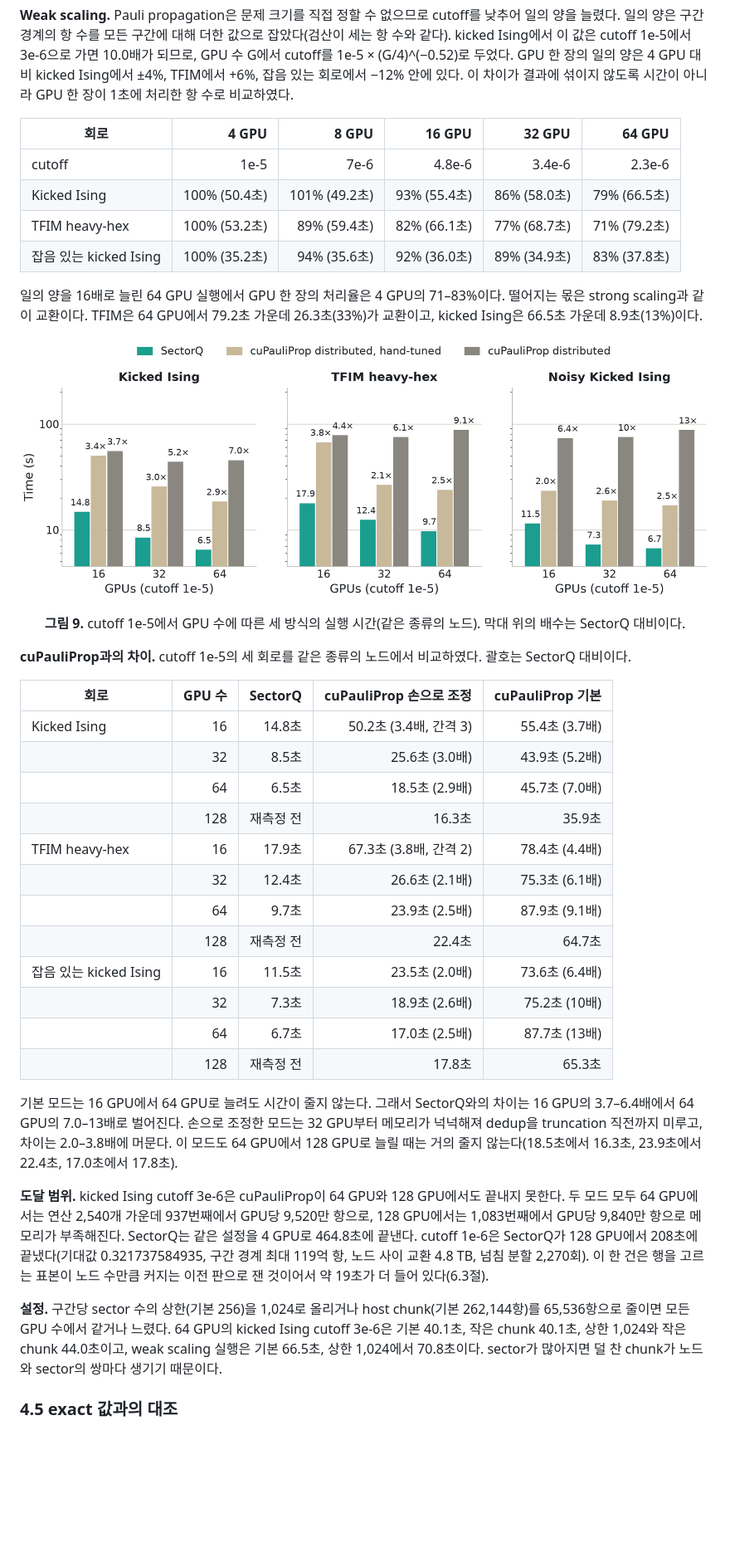
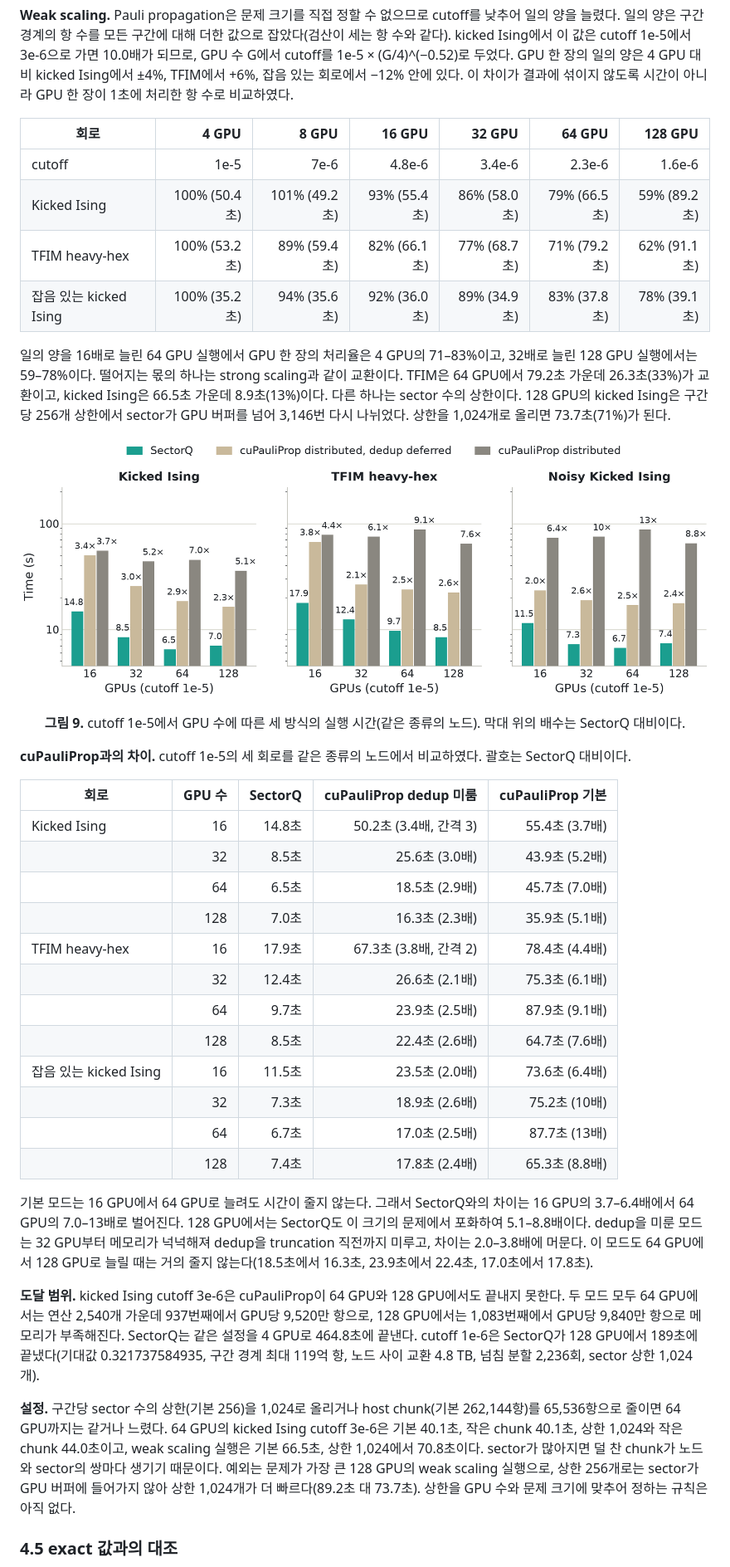
Before and after one commit to changjongkim/Optimized-cuPauliProp, a Markdown page: README.md, the part around one of its changes. Shown at 83% size. Drawn GitHub-style; pictures changed too: figures/eval_scaling_base.png; blank space fills up the shorter version.

```diff
--- a/README.md
+++ b/README.md
@@ -535,40 +537,40 @@ gate 적용 시간은 414.2초에서 24.6초로 16.8배 줄어 GPU 수를 그대
 
 **Weak scaling.** Pauli propagation은 문제 크기를 직접 정할 수 없으므로 cutoff를 낮추어 일의 양을 늘렸다. 일의 양은 구간 경계의 항 수를 모든 구간에 대해 더한 값으로 잡았다(검산이 세는 항 수와 같다). kicked Ising에서 이 값은 cutoff 1e-5에서 3e-6으로 가면 10.0배가 되므로, GPU 수 G에서 cutoff를 1e-5 × (G/4)^(−0.52)로 두었다. GPU 한 장의 일의 양은 4 GPU 대비 kicked Ising에서 ±4%, TFIM에서 +6%, 잡음 있는 회로에서 −12% 안에 있다. 이 차이가 결과에 섞이지 않도록 시간이 아니라 GPU 한 장이 1초에 처리한 항 수로 비교하였다.
 
-| 회로 | 4 GPU | 8 GPU | 16 GPU | 32 GPU | 64 GPU |
-|---|---:|---:|---:|---:|---:|
-| cutoff | 1e-5 | 7e-6 | 4.8e-6 | 3.4e-6 | 2.3e-6 |
-| Kicked Ising | 100% (50.4초) | 101% (49.2초) | 93% (55.4초) | 86% (58.0초) | 79% (66.5초) |
-| TFIM heavy-hex | 100% (53.2초) | 89% (59.4초) | 82% (66.1초) | 77% (68.7초) | 71% (79.2초) |
-| 잡음 있는 kicked Ising | 100% (35.2초) | 94% (35.6초) | 92% (36.0초) | 89% (34.9초) | 83% (37.8초) |
+| 회로 | 4 GPU | 8 GPU | 16 GPU | 32 GPU | 64 GPU | 128 GPU |
+|---|---:|---:|---:|---:|---:|---:|
+| cutoff | 1e-5 | 7e-6 | 4.8e-6 | 3.4e-6 | 2.3e-6 | 1.6e-6 |
+| Kicked Ising | 100% (50.4초) | 101% (49.2초) | 93% (55.4초) | 86% (58.0초) | 79% (66.5초) | 59% (89.2초) |
+| TFIM heavy-hex | 100% (53.2초) | 89% (59.4초) | 82% (66.1초) | 77% (68.7초) | 71% (79.2초) | 62% (91.1초) |
+| 잡음 있는 kicked Ising | 100% (35.2초) | 94% (35.6초) | 92% (36.0초) | 89% (34.9초) | 83% (37.8초) | 78% (39.1초) |
 
-일의 양을 16배로 늘린 64 GPU 실행에서 GPU 한 장의 처리율은 4 GPU의 71–83%이다. 떨어지는 몫은 strong scaling과 같이 교환이다. TFIM은 64 GPU에서 79.2초 가운데 26.3초(33%)가 교환이고, kicked Ising은 66.5초 가운데 8.9초(13%)이다.
+일의 양을 16배로 늘린 64 GPU 실행에서 GPU 한 장의 처리율은 4 GPU의 71–83%이고, 32배로 늘린 128 GPU 실행에서는 59–78%이다. 떨어지는 몫의 하나는 strong scaling과 같이 교환이다. TFIM은 64 GPU에서 79.2초 가운데 26.3초(33%)가 교환이고, kicked Ising은 66.5초 가운데 8.9초(13%)이다. 다른 하나는 sector 수의 상한이다. 128 GPU의 kicked Ising은 구간당 256개 상한에서 sector가 GPU 버퍼를 넘어 3,146번 다시 나뉘었다. 상한을 1,024개로 올리면 73.7초(71%)가 된다.
 
 <p align="center"><img src="figures/eval_scaling_base.png" width="940"></p>
 <p align="center"><b>그림 9.</b> cutoff 1e-5에서 GPU 수에 따른 세 방식의 실행 시간(같은 종류의 노드). 막대 위의 배수는 SectorQ 대비이다.</p>
 
 **cuPauliProp과의 차이.** cutoff 1e-5의 세 회로를 같은 종류의 노드에서 비교하였다. 괄호는 SectorQ 대비이다.
 
-| 회로 | GPU 수 | SectorQ | cuPauliProp 손으로 조정 | cuPauliProp 기본 |
+| 회로 | GPU 수 | SectorQ | cuPauliProp dedup 미룸 | cuPauliProp 기본 |
 |---|---:|---:|---:|---:|
 | Kicked Ising | 16 | 14.8초 | 50.2초 (3.4배, 간격 3) | 55.4초 (3.7배) |
 | | 32 | 8.5초 | 25.6초 (3.0배) | 43.9초 (5.2배) |
 | | 64 | 6.5초 | 18.5초 (2.9배) | 45.7초 (7.0배) |
-| | 128 | 재측정 전 | 16.3초 | 35.9초 |
+| | 128 | 7.0초 | 16.3초 (2.3배) | 35.9초 (5.1배) |
 | TFIM heavy-hex | 16 | 17.9초 | 67.3초 (3.8배, 간격 2) | 78.4초 (4.4배) |
 | | 32 | 12.4초 | 26.6초 (2.1배) | 75.3초 (6.1배) |
 | | 64 | 9.7초 | 23.9초 (2.5배) | 87.9초 (9.1배) |
-| | 128 | 재측정 전 | 22.4초 | 64.7초 |
+| | 128 | 8.5초 | 22.4초 (2.6배) | 64.7초 (7.6배) |
 | 잡음 있는 kicked Ising | 16 | 11.5초 | 23.5초 (2.0배) | 73.6초 (6.4배) |
 | | 32 | 7.3초 | 18.9초 (2.6배) | 75.2초 (10배) |
 | | 64 | 6.7초 | 17.0초 (2.5배) | 87.7초 (13배) |
-| | 128 | 재측정 전 | 17.8초 | 65.3초 |
+| | 128 | 7.4초 | 17.8초 (2.4배) | 65.3초 (8.8배) |
 
-기본 모드는 16 GPU에서 64 GPU로 늘려도 시간이 줄지 않는다. 그래서 SectorQ와의 차이는 16 GPU의 3.7–6.4배에서 64 GPU의 7.0–13배로 벌어진다. 손으로 조정한 모드는 32 GPU부터 메모리가 넉넉해져 dedup을 truncation 직전까지 미루고, 차이는 2.0–3.8배에 머문다. 이 모드도 64 GPU에서 128 GPU로 늘릴 때는 거의 줄지 않는다(18.5초에서 16.3초, 23.9초에서 22.4초, 17.0초에서 17.8초).
+기본 모드는 16 GPU에서 64 GPU로 늘려도 시간이 줄지 않는다. 그래서 SectorQ와의 차이는 16 GPU의 3.7–6.4배에서 64 GPU의 7.0–13배로 벌어진다. 128 GPU에서는 SectorQ도 이 크기의 문제에서 포화하여 5.1–8.8배이다. dedup을 미룬 모드는 32 GPU부터 메모리가 넉넉해져 dedup을 truncation 직전까지 미루고, 차이는 2.0–3.8배에 머문다. 이 모드도 64 GPU에서 128 GPU로 늘릴 때는 거의 줄지 않는다(18.5초에서 16.3초, 23.9초에서 22.4초, 17.0초에서 17.8초).
 
-**도달 범위.** kicked Ising cutoff 3e-6은 cuPauliProp이 64 GPU와 128 GPU에서도 끝내지 못한다. 두 모드 모두 64 GPU에서는 연산 2,540개 가운데 937번째에서 GPU당 9,520만 항으로, 128 GPU에서는 1,083번째에서 GPU당 9,840만 항으로 메모리가 부족해진다. SectorQ는 같은 설정을 4 GPU로 464.8초에 끝낸다. cutoff 1e-6은 SectorQ가 128 GPU에서 208초에 끝냈다(기대값 0.321737584935, 구간 경계 최대 119억 항, 노드 사이 교환 4.8 TB, 넘침 분할 2,270회). 이 한 건은 행을 고르는 표본이 노드 수만큼 커지는 이전 판으로 잰 것이어서 약 19초가 더 들어 있다(6.3절).
+**도달 범위.** kicked Ising cutoff 3e-6은 cuPauliProp이 64 GPU와 128 GPU에서도 끝내지 못한다. 두 모드 모두 64 GPU에서는 연산 2,540개 가운데 937번째에서 GPU당 9,520만 항으로, 128 GPU에서는 1,083번째에서 GPU당 9,840만 항으로 메모리가 부족해진다. SectorQ는 같은 설정을 4 GPU로 464.8초에 끝낸다. cutoff 1e-6은 SectorQ가 128 GPU에서 189초에 끝냈다(기대값 0.321737584935, 구간 경계 최대 119억 항, 노드 사이 교환 4.8 TB, 넘침 분할 2,236회, sector 상한 1,024개).
 
-**설정.** 구간당 sector 수의 상한(기본 256)을 1,024로 올리거나 host chunk(기본 262,144항)를 65,536항으로 줄이면 모든 GPU 수에서 같거나 느렸다. 64 GPU의 kicked Ising cutoff 3e-6은 기본 40.1초, 작은 chunk 40.1초, 상한 1,024와 작은 chunk 44.0초이고, weak scaling 실행은 기본 66.5초, 상한 1,024에서 70.8초이다. sector가 많아지면 덜 찬 chunk가 노드와 sector의 쌍마다 생기기 때문이다.
+**설정.** 구간당 sector 수의 상한(기본 256)을 1,024로 올리거나 host chunk(기본 262,144항)를 65,536항으로 줄이면 64 GPU까지는 같거나 느렸다. 64 GPU의 kicked Ising cutoff 3e-6은 기본 40.1초, 작은 chunk 40.1초, 상한 1,024와 작은 chunk 44.0초이고, weak scaling 실행은 기본 66.5초, 상한 1,024에서 70.8초이다. sector가 많아지면 덜 찬 chunk가 노드와 sector의 쌍마다 생기기 때문이다. 예외는 문제가 가장 큰 128 GPU의 weak scaling 실행으로, 상한 256개로는 sector가 GPU 버퍼에 들어가지 않아 상한 1,024개가 더 빠르다(89.2초 대 73.7초). 상한을 GPU 수와 문제 크기에 맞추어 정하는 규칙은 아직 없다.
 
 ### 4.5 exact 값과의 대조
 
```
Also changed, not shown: other parts of README.md (+47 -45 lines), figures/eval_gpus.png, figures/eval_scaling.png, figures/eval_speed.png, 15 other files.
